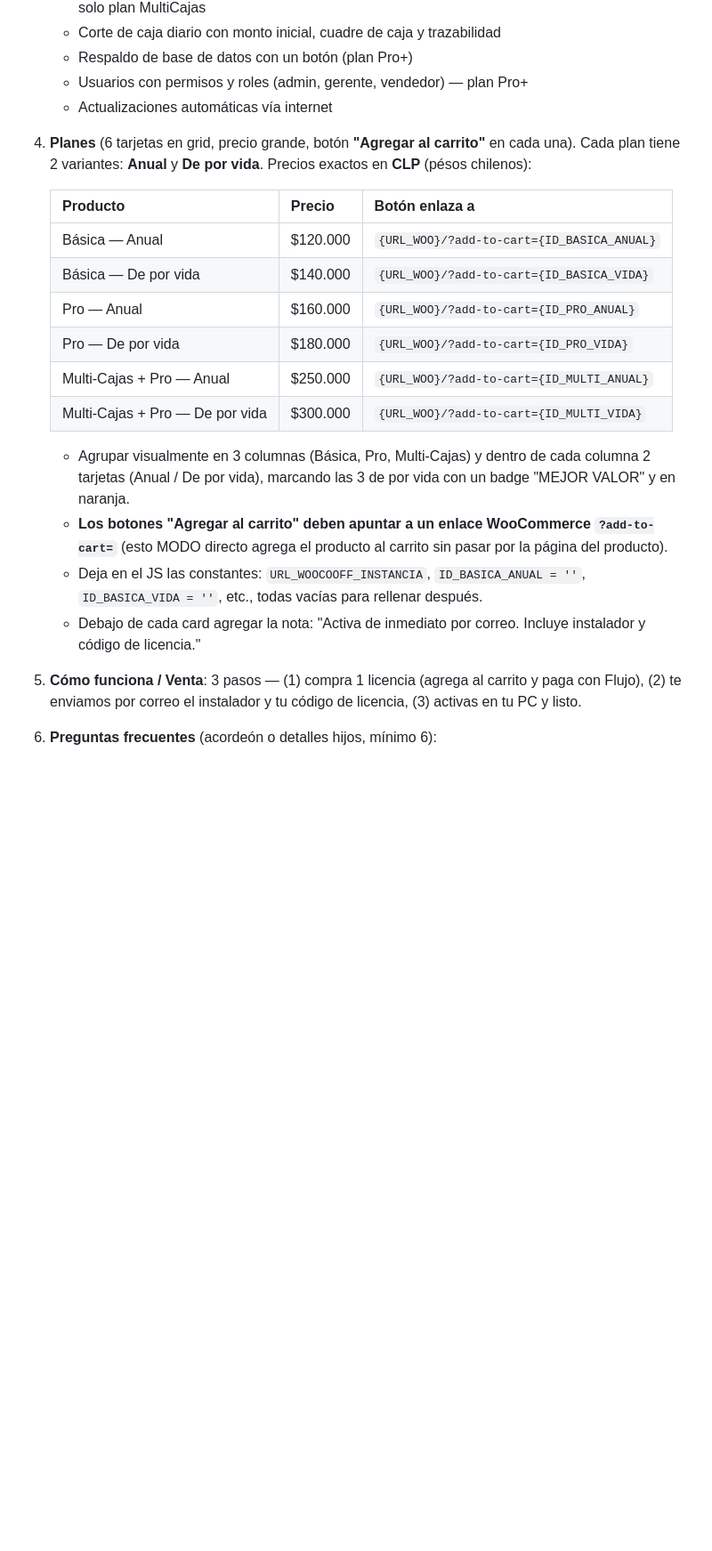
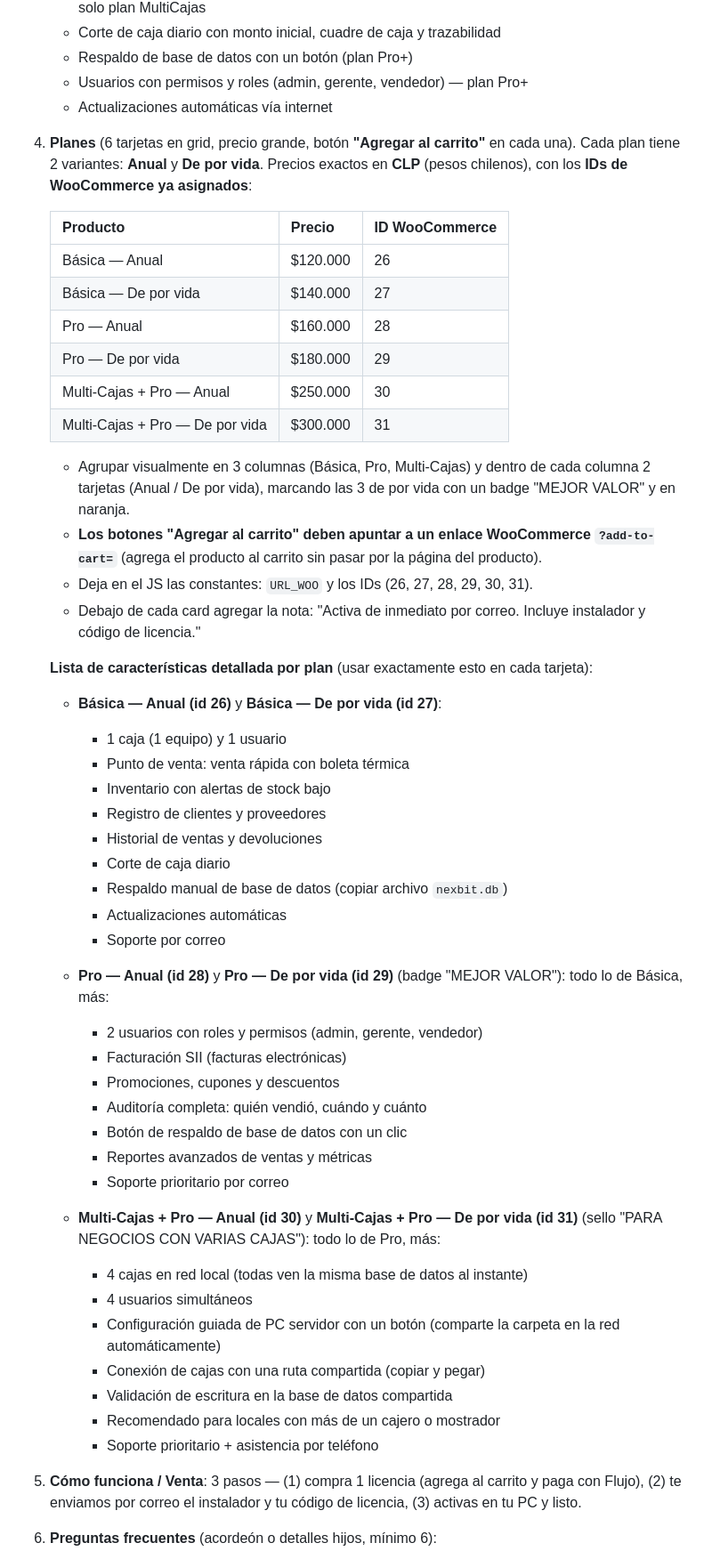
Before and after one commit to josemolina127-web/nexbit-pos, a Markdown page: docs/PROMPT_WEB_PLANES.md, the part around the change. Shown at 89% size. Rendered like a GitHub page; blank space fills up the shorter version.

Commit message:
prompt web: IDs WooCommerce reales (26-30/31) y beneficios detallados por plan

```diff
--- a/docs/PROMPT_WEB_PLANES.md
+++ b/docs/PROMPT_WEB_PLANES.md
@@ -26,21 +26,52 @@ Crea una landing page moderna en español para **Next Byte**, un punto de venta
    - Respaldo de base de datos con un botón (plan Pro+)
    - Usuarios con permisos y roles (admin, gerente, vendedor) — plan Pro+
    - Actualizaciones automáticas vía internet
-4. **Planes** (6 tarjetas en grid, precio grande, botón **"Agregar al carrito"** en cada una). Cada plan tiene 2 variantes: **Anual** y **De por vida**. Precios exactos en **CLP** (pésos chilenos):
+4. **Planes** (6 tarjetas en grid, precio grande, botón **"Agregar al carrito"** en cada una). Cada plan tiene 2 variantes: **Anual** y **De por vida**. Precios exactos en **CLP** (pesos chilenos), con los **IDs de WooCommerce ya asignados**:
 
-   | Producto | Precio | Botón enlaza a |
+   | Producto | Precio | ID WooCommerce |
    |---|---|---|
-   | Básica — Anual | $120.000 | `{URL_WOO}/?add-to-cart={ID_BASICA_ANUAL}` |
-   | Básica — De por vida | $140.000 | `{URL_WOO}/?add-to-cart={ID_BASICA_VIDA}` |
-   | Pro — Anual | $160.000 | `{URL_WOO}/?add-to-cart={ID_PRO_ANUAL}` |
-   | Pro — De por vida | $180.000 | `{URL_WOO}/?add-to-cart={ID_PRO_VIDA}` |
-   | Multi-Cajas + Pro — Anual | $250.000 | `{URL_WOO}/?add-to-cart={ID_MULTI_ANUAL}` |
-   | Multi-Cajas + Pro — De por vida | $300.000 | `{URL_WOO}/?add-to-cart={ID_MULTI_VIDA}` |
+   | Básica — Anual | $120.000 | 26 |
+   | Básica — De por vida | $140.000 | 27 |
+   | Pro — Anual | $160.000 | 28 |
+   | Pro — De por vida | $180.000 | 29 |
+   | Multi-Cajas + Pro — Anual | $250.000 | 30 |
+   | Multi-Cajas + Pro — De por vida | $300.000 | 31 |
 
    - Agrupar visualmente en 3 columnas (Básica, Pro, Multi-Cajas) y dentro de cada columna 2 tarjetas (Anual / De por vida), marcando las 3 de por vida con un badge "MEJOR VALOR" y en naranja.
-   - **Los botones "Agregar al carrito" deben apuntar a un enlace WooCommerce `?add-to-cart=`** (esto MODO directo agrega el producto al carrito sin pasar por la página del producto).
-   - Deja en el JS las constantes: `URL_WOOCOOFF_INSTANCIA`, `ID_BASICA_ANUAL = ''`, `ID_BASICA_VIDA = ''`, etc., todas vacías para rellenar después.
+   - **Los botones "Agregar al carrito" deben apuntar a un enlace WooCommerce `?add-to-cart=`** (agrega el producto al carrito sin pasar por la página del producto).
+   - Deja en el JS las constantes: `URL_WOO` y los IDs (26, 27, 28, 29, 30, 31).
    - Debajo de cada card agregar la nota: "Activa de inmediato por correo. Incluye instalador y código de licencia."
+
+   **Lista de características detallada por plan** (usar exactamente esto en cada tarjeta):
+
+   - **Básica — Anual (id 26)** y **Básica — De por vida (id 27)**:
+     - 1 caja (1 equipo) y 1 usuario
+     - Punto de venta: venta rápida con boleta térmica
+     - Inventario con alertas de stock bajo
+     - Registro de clientes y proveedores
+     - Historial de ventas y devoluciones
+     - Corte de caja diario
+     - Respaldo manual de base de datos (copiar archivo `nexbit.db`)
+     - Actualizaciones automáticas
+     - Soporte por correo
+
+   - **Pro — Anual (id 28)** y **Pro — De por vida (id 29)** (badge "MEJOR VALOR"): todo lo de Básica, más:
+     - 2 usuarios con roles y permisos (admin, gerente, vendedor)
+     - Facturación SII (facturas electrónicas)
+     - Promociones, cupones y descuentos
+     - Auditoría completa: quién vendió, cuándo y cuánto
+     - Botón de respaldo de base de datos con un clic
+     - Reportes avanzados de ventas y métricas
+     - Soporte prioritario por correo
+
+   - **Multi-Cajas + Pro — Anual (id 30)** y **Multi-Cajas + Pro — De por vida (id 31)** (sello "PARA NEGOCIOS CON VARIAS CAJAS"): todo lo de Pro, más:
+     - 4 cajas en red local (todas ven la misma base de datos al instante)
+     - 4 usuarios simultáneos
+     - Configuración guiada de PC servidor con un botón (comparte la carpeta en la red automáticamente)
+     - Conexión de cajas con una ruta compartida (copiar y pegar)
+     - Validación de escritura en la base de datos compartida
+     - Recomendado para locales con más de un cajero o mostrador
+     - Soporte prioritario + asistencia por teléfono
 5. **Cómo funciona / Venta**: 3 pasos — (1) compra 1 licencia (agrega al carrito y paga con Flujo), (2) te enviamos por correo el instalador y tu código de licencia, (3) activas en tu PC y listo.
 6. **Preguntas frecuentes** (acordeón o detalles hijos, mínimo 6):
    - ¿Necesito internet? (solo para instalar/actualizar; la app funciona offline)
```
